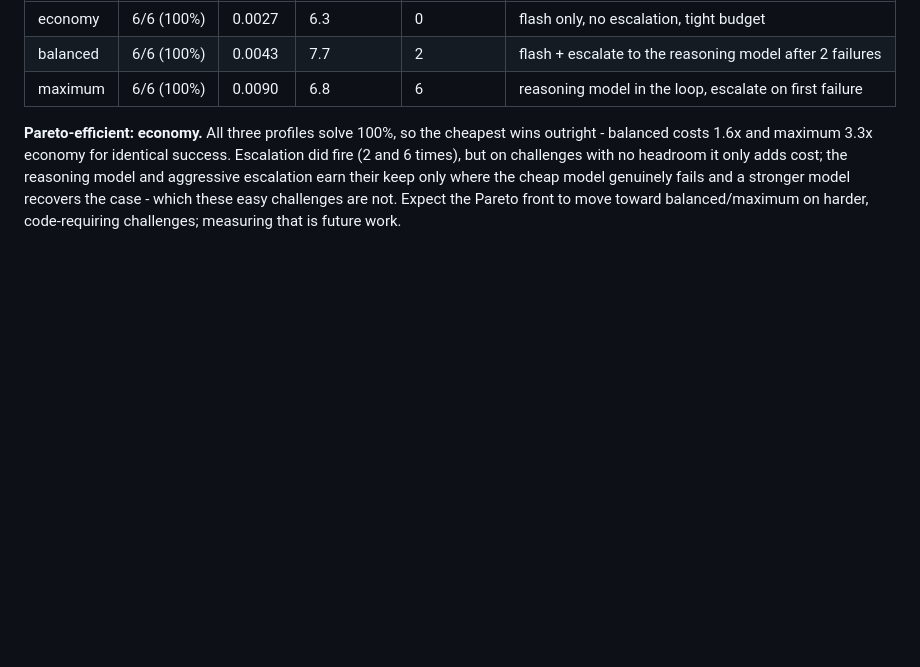
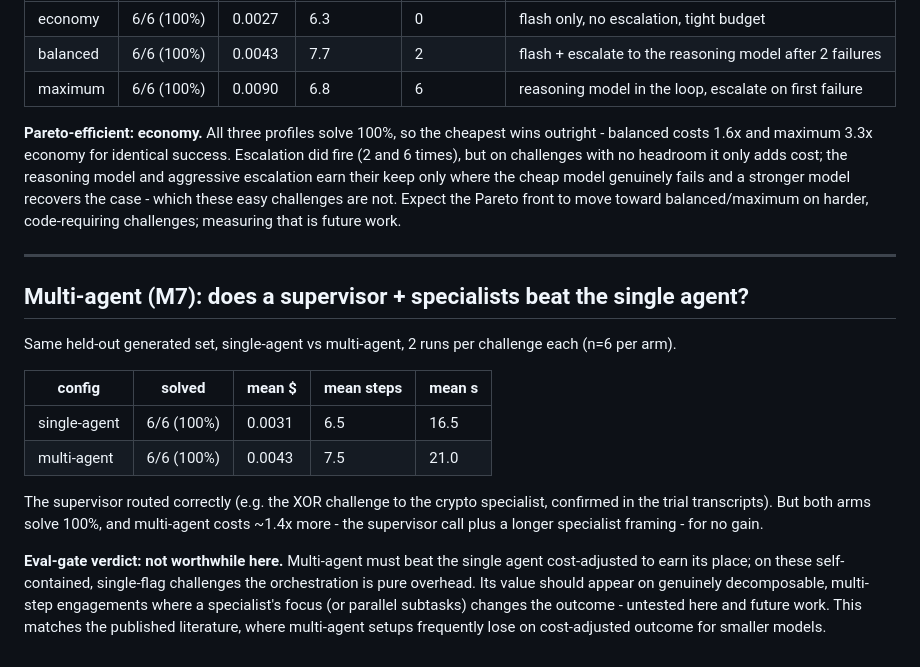
Before and after one commit to dctxv/ctf-agent, a Markdown page: docs/BENCHMARK.md, the part around the change. GitHub-like rendering; blank space fills up the shorter version.

Commit message:
docs: M7 multi-agent A/B result - not worthwhile on easy challenges
single-agent vs multi-agent on the held-out generated set: both 6/6 (100%),
multi-agent 1.4x cost (supervisor call + specialist framing) for no gain. The
supervisor routed correctly (XOR -> crypto specialist, confirmed in transcripts),
but orchestration is pure overhead where the single agent already succeeds. The
gate verdict is: not worthwhile here; value would show on decomposable multi-step
engagements. docs/BENCHMARK.md updated.

```diff
--- a/docs/BENCHMARK.md
+++ b/docs/BENCHMARK.md
@@ -127,3 +127,25 @@ times), but on challenges with no headroom it only adds cost; the reasoning mode
 escalation earn their keep only where the cheap model genuinely fails and a stronger model
 recovers the case - which these easy challenges are not. Expect the Pareto front to move toward
 balanced/maximum on harder, code-requiring challenges; measuring that is future work.
+
+---
+
+## Multi-agent (M7): does a supervisor + specialists beat the single agent?
+
+Same held-out generated set, single-agent vs multi-agent, 2 runs per challenge each (n=6 per arm).
+
+| config | solved | mean $ | mean steps | mean s |
+|---|---|---|---|---|
+| single-agent | 6/6 (100%) | 0.0031 | 6.5 | 16.5 |
+| multi-agent  | 6/6 (100%) | 0.0043 | 7.5 | 21.0 |
+
+The supervisor routed correctly (e.g. the XOR challenge to the crypto specialist, confirmed in the
+trial transcripts). But both arms solve 100%, and multi-agent costs ~1.4x more - the supervisor
+call plus a longer specialist framing - for no gain.
+
+**Eval-gate verdict: not worthwhile here.** Multi-agent must beat the single agent cost-adjusted to
+earn its place; on these self-contained, single-flag challenges the orchestration is pure overhead.
+Its value should appear on genuinely decomposable, multi-step engagements where a specialist's
+focus (or parallel subtasks) changes the outcome - untested here and future work. This matches the
+published literature, where multi-agent setups frequently lose on cost-adjusted outcome for
+smaller models.
```
Also changed, not shown: CHANGELOG.md (+3 -1 lines), docs/ROADMAP-v2.md (+1 -1 lines).
